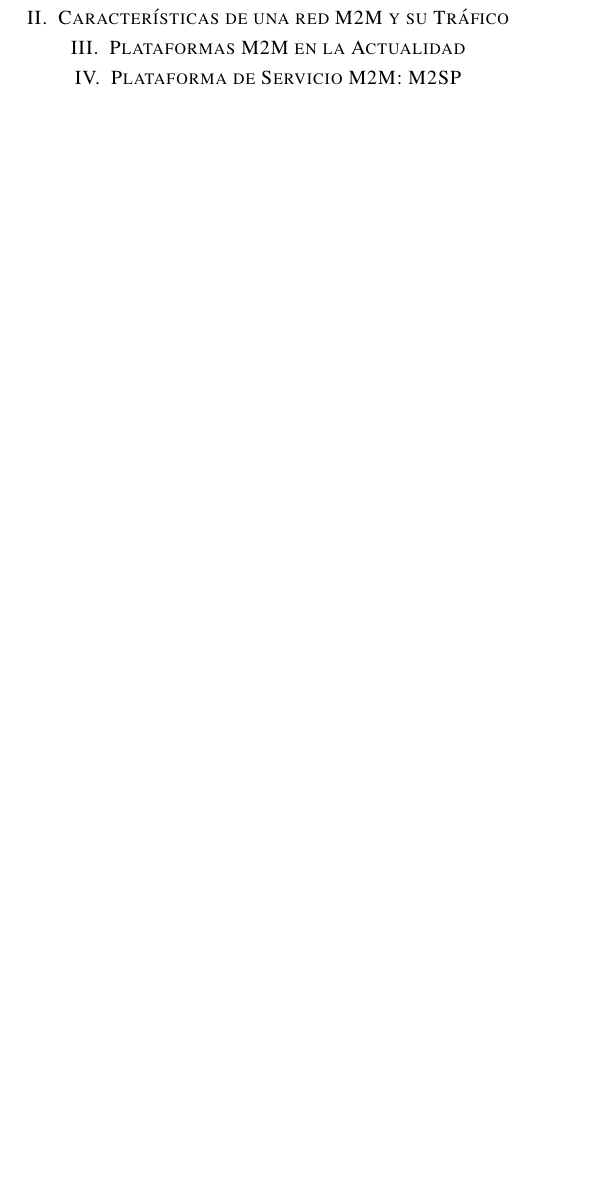
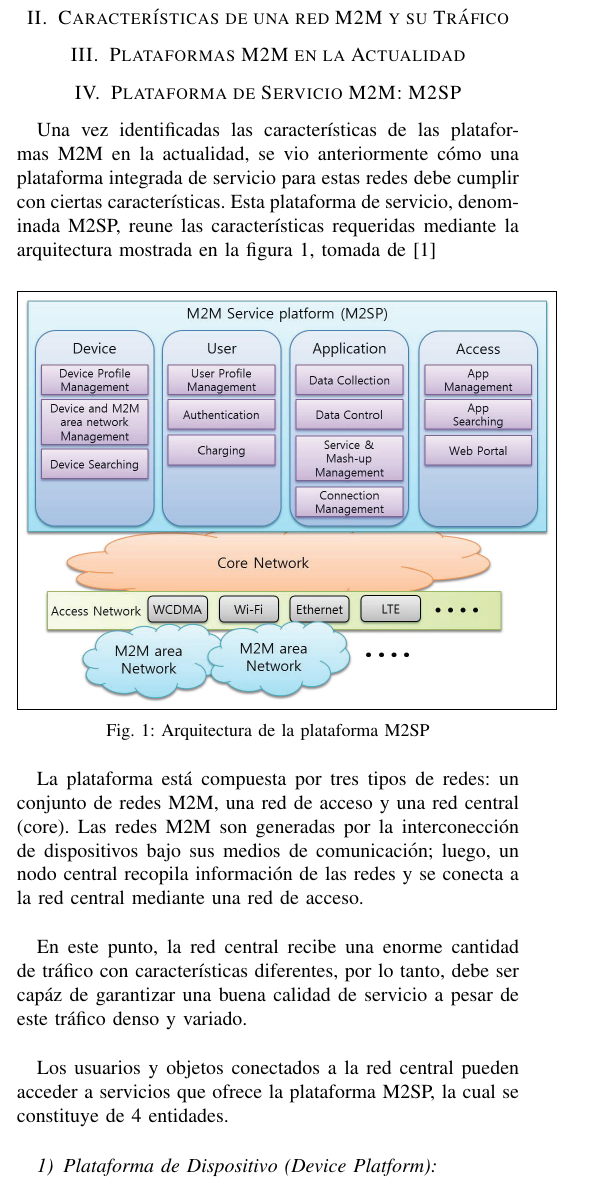
Before and after one commit to jsmarti/Proyecto-Final-Teletrafico, a LaTeX paper (ProyectoFinal.tex): part of one column of the page before the commit and part of one column of page 1 of 2 after it, cut so that both start at the same text, the shorter picture padded with empty space. Compiled offline with pdfLaTeX.

Commit message:
Adiciona de imagen

```diff
--- a/ProyectoFinal.tex
+++ b/ProyectoFinal.tex
@@ -598,5 +598,24 @@ Por último, se ilustran dos casos de estudio de este tipo de redes en donde el
 \section{Características de una red M2M y su Tráfico}
 \section{Plataformas M2M en la Actualidad}
 \section{Plataforma de Servicio M2M: M2SP}
+
+Una vez identificadas las características de las plataformas M2M en la actualidad, se vio anteriormente cómo una plataforma integrada de servicio para estas redes debe cumplir con ciertas características. Esta plataforma de servicio, denominada M2SP, reune las características requeridas mediante la arquitectura mostrada en la figura \ref{arqM2SP}, tomada de \cite{paper1}
+
+\begin{figure}[h]
+\centering
+\fbox{\includegraphics[scale=0.25]{arquitecturaM2SP.png}}
+\caption{Arquitectura de la plataforma M2SP}
+\label{arqM2SP}
+\end{figure}
+
+La plataforma está compuesta por tres tipos de redes: un conjunto de redes M2M, una red de acceso y una red central (core). Las redes M2M son generadas por la interconección de dispositivos bajo sus medios de comunicación; luego, un nodo central recopila información de las redes y se conecta a la red central mediante una red de acceso.\\
+
+En este punto, la red central recibe una enorme cantidad de tráfico con características diferentes, por lo tanto, debe ser capáz de garantizar una buena calidad de servicio a pesar de este tráfico denso y variado.\\
+
+Los usuarios y objetos conectados a la red central pueden acceder a servicios que ofrece la plataforma M2SP, la cual se constituye de 4 entidades.\\
+
+\subsubsection{Plataforma de Dispositivo (Device Platform)}
+
 \section{Tecnologías y Estandarización}
+
 \section{Caso de estudio: Modelamiento de Redes de Recepción Discontinua (DRX)}
@@ -605,38 +627,6 @@ El modelamiento de las fuentes de tráfico es muy importante para dimensionar lo
 \section{Conclusiones}
 
 
-
-%
-%\underline{Costos reducidos:}
-%
-%\begin{center}
-%\resizebox{6.3cm}{!}{\begin{tabular}{c | c  c  c  c | c }
-%& & & & & \bf p\\
-%\hline
-%&\textcolor{teal}{0}&3&9& 12 &96 \\
-%&7&\textcolor{teal}{0}&-2&-13&109\\
-%&7&-11&\textcolor{teal}{0}&-2&113\\
-%&-1&-10&3&\textcolor{teal}{0}&115\\
-%\hline
-%\bf q & 0& 0& 0& 0 &
-%\end{tabular}}
-%\end{center}
-
-%\begin{center}
-%\resizebox{7.3cm}{!}{\begin{tabular}{p{2cm}| c | c | c | c | c }
-%&\bf 20&\bf 21&\bf 22&\bf 23&\\
-%\hline
-%Nelly&1& & & &\bf 1\\
-%\hline
-%Jenny& &1&  &  &\bf 1\\
-%\hline
-%Martha& & & 1 &&\bf 1\\
-%\hline
-%Ángela& & &  &1&\bf 1\\
-%\hline
-%&\bf 1&\bf 1&\bf 1&\bf 1&
-%\end{tabular}}
-%\end{center}
 
 % if have a single appendix:
 %\appendix[Proof of the Zonklar Equations]
```
Also changed, not shown: ProyectoFinal.pdf, arquitecturaM2SP.png (added), ProyectoFinal.tex (5 more changed lines), 4 other files.
